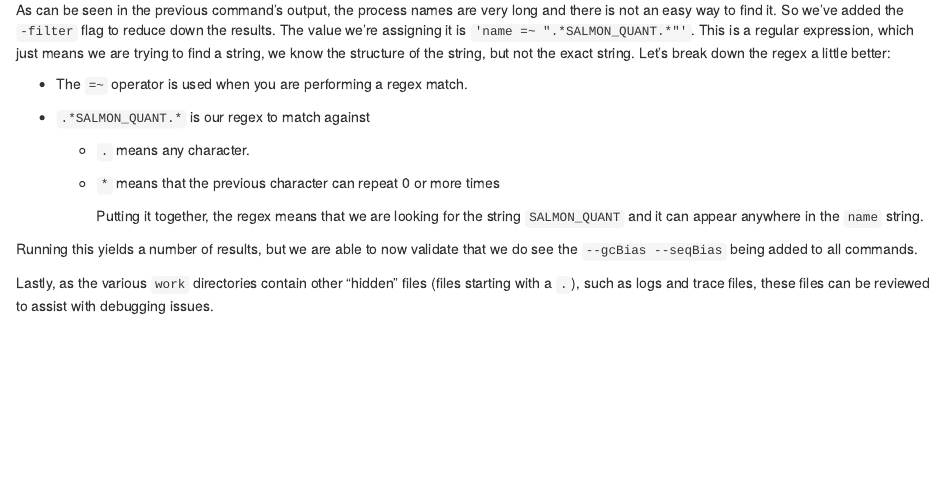
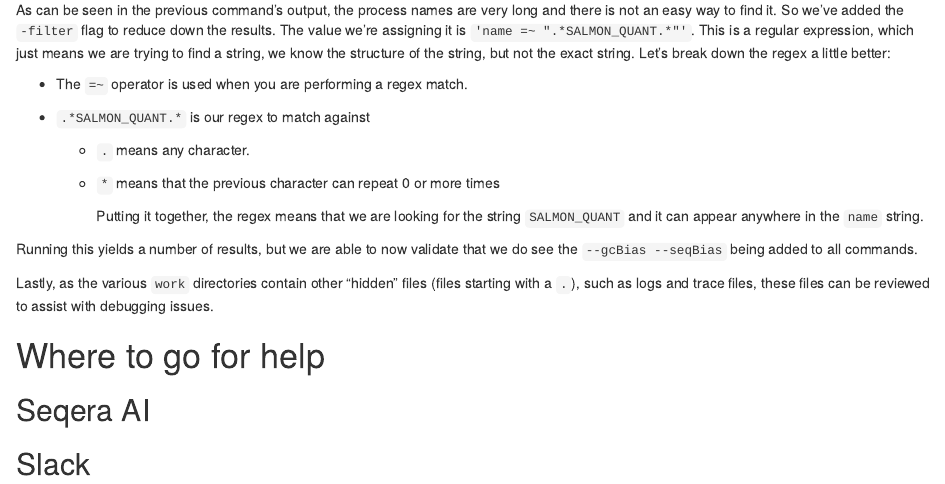
Before and after one commit to U-BDS/nf-core_workshop, an R Markdown document (nf_core.Rmd): the page in a window 1100 px wide, from 15930 px down. Rendered offline with R 4.5, knitr and Pandoc, with nearby package versions.

Commit message:
Adding stubs for sections

```diff
--- a/nf_core.Rmd
+++ b/nf_core.Rmd
@@ -798,3 +798,9 @@ As can be seen in the previous command's output, the process names are very long
 Running this yields a number of results, but we are able to now validate that we do see the `--gcBias --seqBias` being added to all commands.
 
 Lastly, as the various `work` directories contain other "hidden" files (files starting with a `.`), such as logs and trace files, these files can be reviewed to assist with debugging issues.
+
+# Where to go for help
+
+## Seqera AI
+
+## Slack
```
